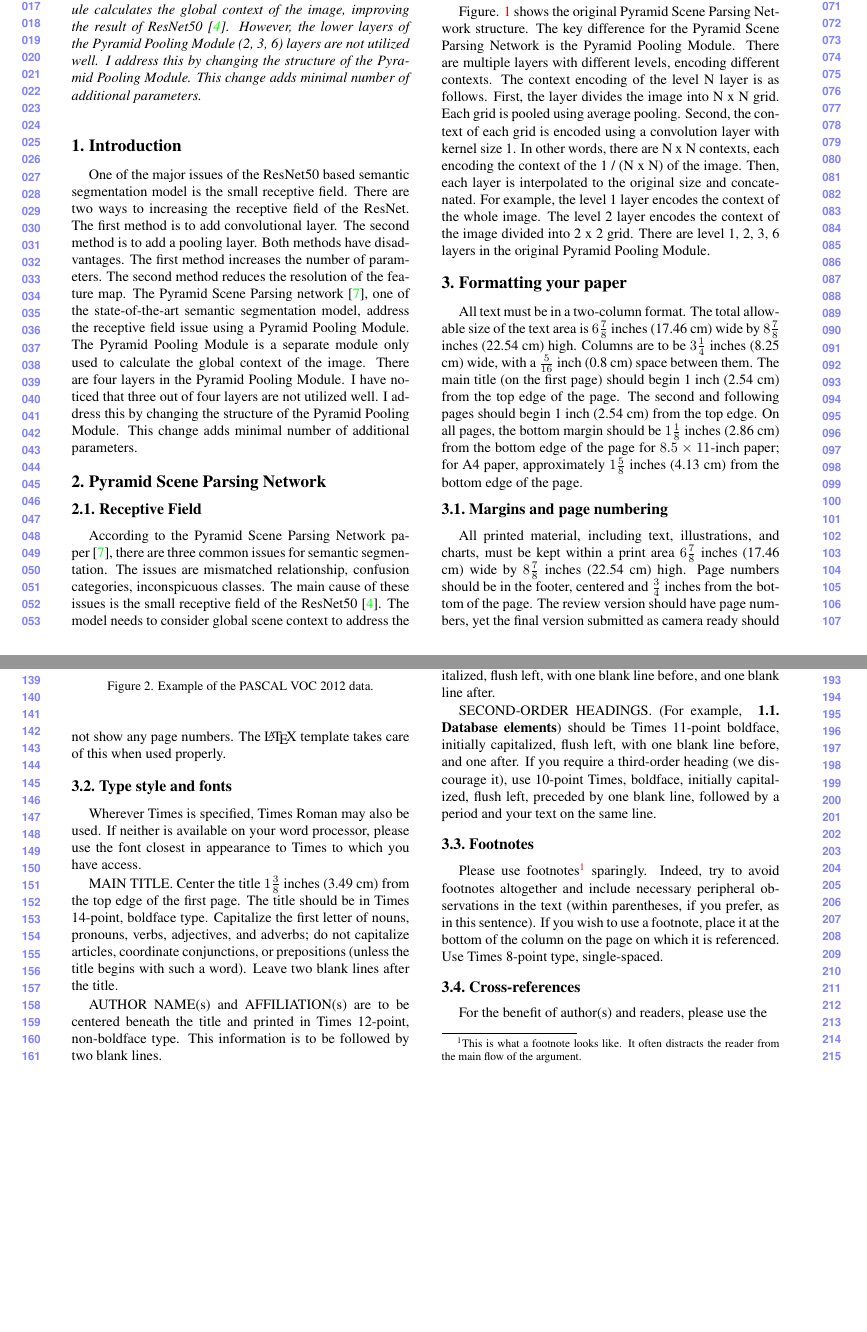
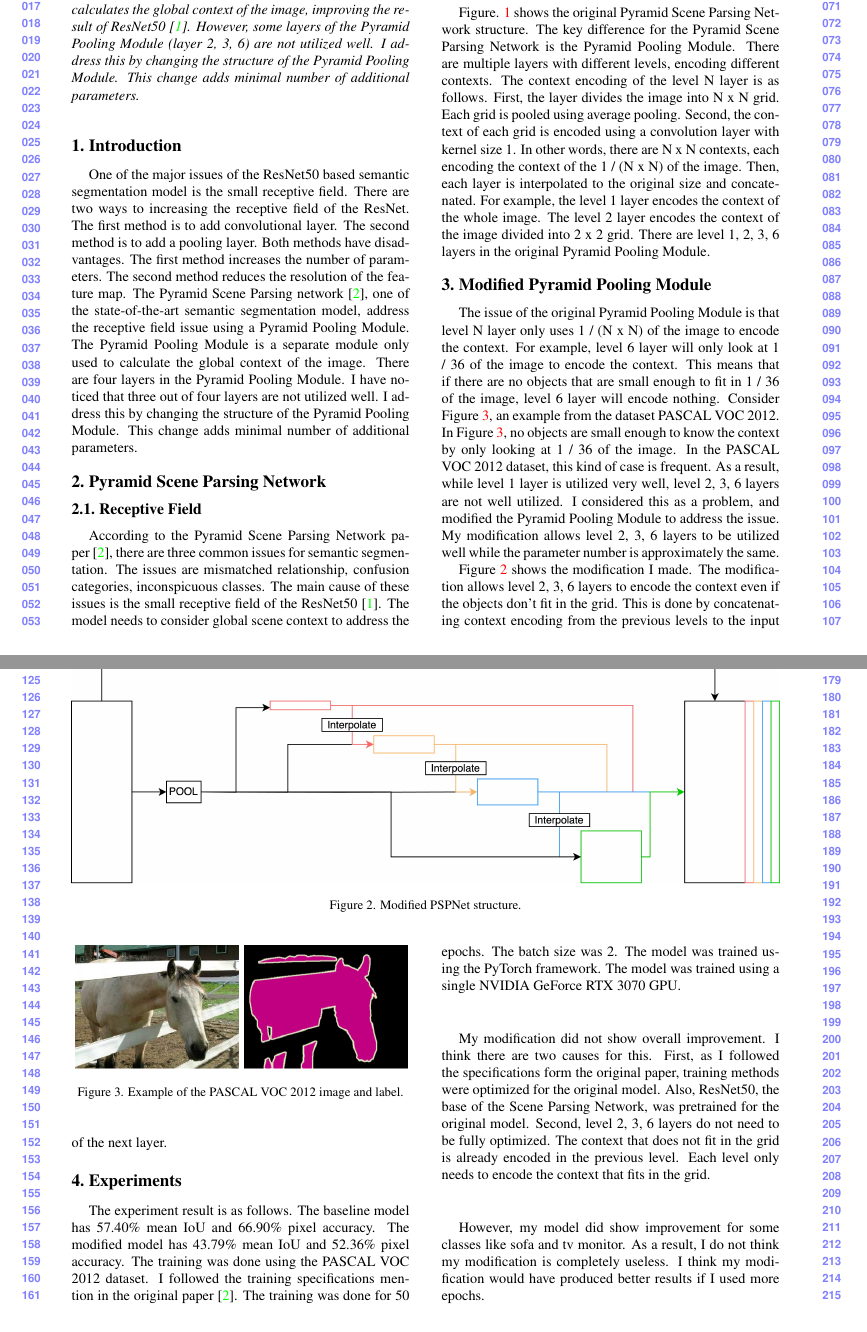
Before and after one commit to qwercxzsda/CSED539_ComputerVision, a LaTeX paper (docs/cvpr2022-author_kit-v1_1-1/latex/PaperForReview.tex): two parts of pages 1 and 2 of 4 before the commit and two parts of pages 1 and 2 of 3 after it, joined at a grey line, cut so that both start at the same text, the shorter picture padded with empty space. Compiled offline with pdfLaTeX.

Commit message:
docs: write rest of the part

```diff
--- a/docs/cvpr2022-author_kit-v1_1-1/latex/PaperForReview.tex
+++ b/docs/cvpr2022-author_kit-v1_1-1/latex/PaperForReview.tex
@@ -57,7 +57,7 @@
 
 %%%%%%%%% ABSTRACT
 \begin{abstract}
-  Pyramid Scene Parsing network\cite{zhao2017pyramid} is a state-of-the-art semantic segmentation model. The key idea of this model is the Pyramid Pooling Module. The Pyramid Pooling Module calculates the global context of the image, improving the result of ResNet50\cite{he2015deep}. However, the lower layers of the Pyramid Pooling Module (2, 3, 6) layers are not utilized well. I address this by changing the structure of the Pyramid Pooling Module. This change adds minimal number of additional parameters.
+  Pyramid Scene Parsing network\cite{zhao2017pyramid} is a state-of-the-art semantic segmentation model. The key idea of this model is the Pyramid Pooling Module. The Pyramid Pooling Module calculates the global context of the image, improving the result of ResNet50\cite{he2015deep}. However, some layers of the Pyramid Pooling Module (layer 2, 3, 6) are not utilized well. I address this by changing the structure of the Pyramid Pooling Module. This change adds minimal number of additional parameters.
 \end{abstract}
 
 %%%%%%%%% BODY TEXT
@@ -82,61 +82,32 @@ According to the Pyramid Scene Parsing Network paper\cite{zhao2017pyramid}, ther
 \end{figure*}
 Figure. \ref{fig:PSPNet} shows the original Pyramid Scene Parsing Network structure. The key difference for the Pyramid Scene Parsing Network is the Pyramid Pooling Module. There are multiple layers with different levels, encoding different contexts. The context encoding of the level N layer is as follows. First, the layer divides the image into N x N grid. Each grid is pooled using average pooling. Second, the context of each grid is encoded using a convolution layer with kernel size 1. In other words, there are N x N contexts, each encoding the context of the 1 / (N x N) of the image. Then, each layer is interpolated to the original size and concatenated. For example, the level 1 layer encodes the context of the whole image. The level 2 layer encodes the context of the image divided into 2 x 2 grid. There are level 1, 2, 3, 6 layers in the original Pyramid Pooling Module.
 
-\begin{figure}
-  \centering
-  \includegraphics[width=\linewidth]{figures/PASCAL_VOC_horse.png}
-  \caption{Example of the PASCAL VOC 2012 data.}
-  \label{fig:PASCAL_VOC_horse}
-\end{figure}
+\section{Modified Pyramid Pooling Module}
+\label{sec:modified_PSPNet}
 
-
-\begin{figure*}[h]
+\begin{figure*}[t]
   \centering
   \includegraphics[width=\linewidth]{figures/PSPNet_modified.jpg}
   \caption{Modified PSPNet structure.}
   \label{fig:PSPNet_modified}
 \end{figure*}
+\begin{figure}[t]
+  \centering
+  \includegraphics[width=\linewidth]{figures/PASCAL_VOC_horse.png}
+  \caption{Example of the PASCAL VOC 2012 image and label.}
+  \label{fig:PASCAL_VOC_horse}
+\end{figure}
+The issue of the original Pyramid Pooling Module is that level N layer only uses 1 / (N x N) of the image to encode the context. For example, level 6 layer will only look at 1 / 36 of the image to encode the context. This means that if there are no objects that are small enough to fit in 1 / 36 of the image, level 6 layer will encode nothing. Consider Figure \ref{fig:PASCAL_VOC_horse}, an example from the dataset PASCAL VOC 2012. In Figure \ref{fig:PASCAL_VOC_horse}, no objects are small enough to know the context by only looking at 1 / 36 of the image. In the PASCAL VOC 2012 dataset, this kind of case is frequent. As a result, while level 1 layer is utilized very well, level 2, 3, 6 layers are not well utilized. I considered this as a problem, and modified the Pyramid Pooling Module to address the issue. My modification allows level 2, 3, 6 layers to be utilized well while the parameter number is approximately the same.
+
+Figure \ref{fig:PSPNet_modified} shows the modification I made. The modification allows level 2, 3, 6 layers to encode the context even if the objects don't fit in the grid. This is done by concatenating context encoding from the previous levels to the input of the next layer.
+
+\section{Experiments}
+\label{sec:experiments}
+
+The experiment result is as follows. The baseline model has 57.40\% mean IoU and 66.90\% pixel accuracy. The modified model has 43.79\% mean IoU and 52.36\% pixel accuracy. The training was done using the PASCAL VOC 2012 dataset. I followed the training specifications mention in the original paper\cite{zhao2017pyramid}. The training was done for 50 epochs. The batch size was 2. The model was trained using the PyTorch framework. The model was trained using a single NVIDIA GeForce RTX 3070 GPU.
+
+My modification did not show overall improvement. I think there are two causes for this. First, as I followed the specifications form the original paper, training methods were optimized for the original model. Also, ResNet50, the base of the Scene Parsing Network, was pretrained for the original model. Second, level 2, 3, 6 layers do not need to be fully optimized. The context that does not fit in the grid is already encoded in the previous level. Each level only needs to encode the context that fits in the grid.
+
+However, my model did show improvement for some classes like sofa and tv monitor. As a result, I do not think my modification is completely useless. I think my modification would have produced better results if I used more epochs.
 
 %------------------------------------------------------------------------
-\section{Formatting your paper}
-\label{sec:formatting}
-
-All text must be in a two-column format.
-The total allowable size of the text area is $6\frac78$ inches (17.46 cm) wide by $8\frac78$ inches (22.54 cm) high.
-Columns are to be $3\frac14$ inches (8.25 cm) wide, with a $\frac{5}{16}$ inch (0.8 cm) space between them.
-The main title (on the first page) should begin 1 inch (2.54 cm) from the top edge of the page.
-The second and following pages should begin 1 inch (2.54 cm) from the top edge.
-On all pages, the bottom margin should be $1\frac{1}{8}$ inches (2.86 cm) from the bottom edge of the page for $8.5 \times 11$-inch paper;
-for A4 paper, approximately $1\frac{5}{8}$ inches (4.13 cm) from the bottom edge of the
-page.
-
-%-------------------------------------------------------------------------
-\subsection{Margins and page numbering}
-
-All printed material, including text, illustrations, and charts, must be kept
-within a print area $6\frac{7}{8}$ inches (17.46 cm) wide by $8\frac{7}{8}$ inches (22.54 cm)
-high.
-%
-Page numbers should be in the footer, centered and $\frac{3}{4}$ inches from the bottom of the page.
-The review version should have page numbers, yet the final version submitted as camera ready should not show any page numbers.
-The \LaTeX\ template takes care of this when used properly.
-
-
-
-%-------------------------------------------------------------------------
-\subsection{Type style and fonts}
-
-Wherever Times is specified, Times Roman may also be used.
-If neither is available on your word processor, please use the font closest in
-appearance to Times to which you have access.
-
-MAIN TITLE.
-Center the title $1\frac{3}{8}$ inches (3.49 cm) from the top edge of the first page.
-The title should be in Times 14-point, boldface type.
-Capitalize the first letter of nouns, pronouns, verbs, adjectives, and adverbs;
-do not capitalize articles, coordinate conjunctions, or prepositions (unless the title begins with such a word).
-Leave two blank lines after the title.
-
-AUTHOR NAME(s) and AFFILIATION(s) are to be centered beneath the title
-and printed in Times 12-point, non-boldface type.
-This information is to be followed by two blank lines.
@@ -160,21 +113,0 @@ FIRST-ORDER HEADINGS.
-(For example, {\large \bf 1. Introduction}) should be Times 12-point boldface, initially capitalized, flush left, with one blank line before, and one blank line after.
-
-SECOND-ORDER HEADINGS.
-(For example, { \bf 1.1. Database elements}) should be Times 11-point boldface, initially capitalized, flush left, with one blank line before, and one after.
-If you require a third-order heading (we discourage it), use 10-point Times, boldface, initially capitalized, flush left, preceded by one blank line, followed by a period and your text on the same line.
-
-%-------------------------------------------------------------------------
-\subsection{Footnotes}
-
-Please use footnotes\footnote{This is what a footnote looks like.
-It often distracts the reader from the main flow of the argument.} sparingly.
-Indeed, try to avoid footnotes altogether and include necessary peripheral observations in the text (within parentheses, if you prefer, as in this sentence).
-If you wish to use a footnote, place it at the bottom of the column on the page on which it is referenced.
-Use Times 8-point type, single-spaced.
-
-
-%-------------------------------------------------------------------------
-\subsection{Cross-references}
-
-For the benefit of author(s) and readers, please use the
-{\small\begin{verbatim}
@@ -184 +113,0 @@ This will automatically insert the appropriate label alongside the cross-referen
-\begin{quotation}
```
Also changed, not shown: docs/cvpr2022-author_kit-v1_1-1/latex/figures/PASCAL_VOC_horse.png, docs/cvpr2022-author_kit-v1_1-1/latex/PaperForReview.tex (100 more changed lines).
